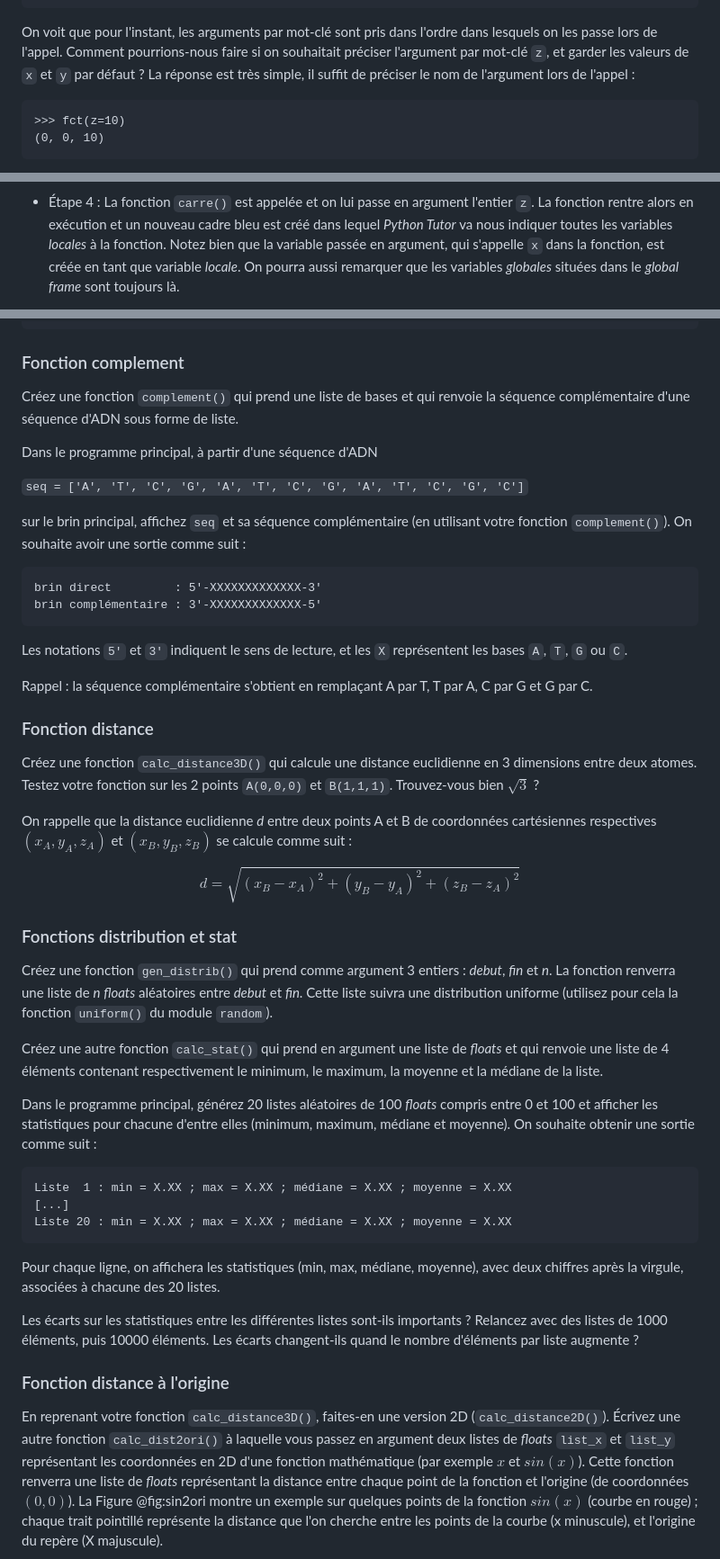
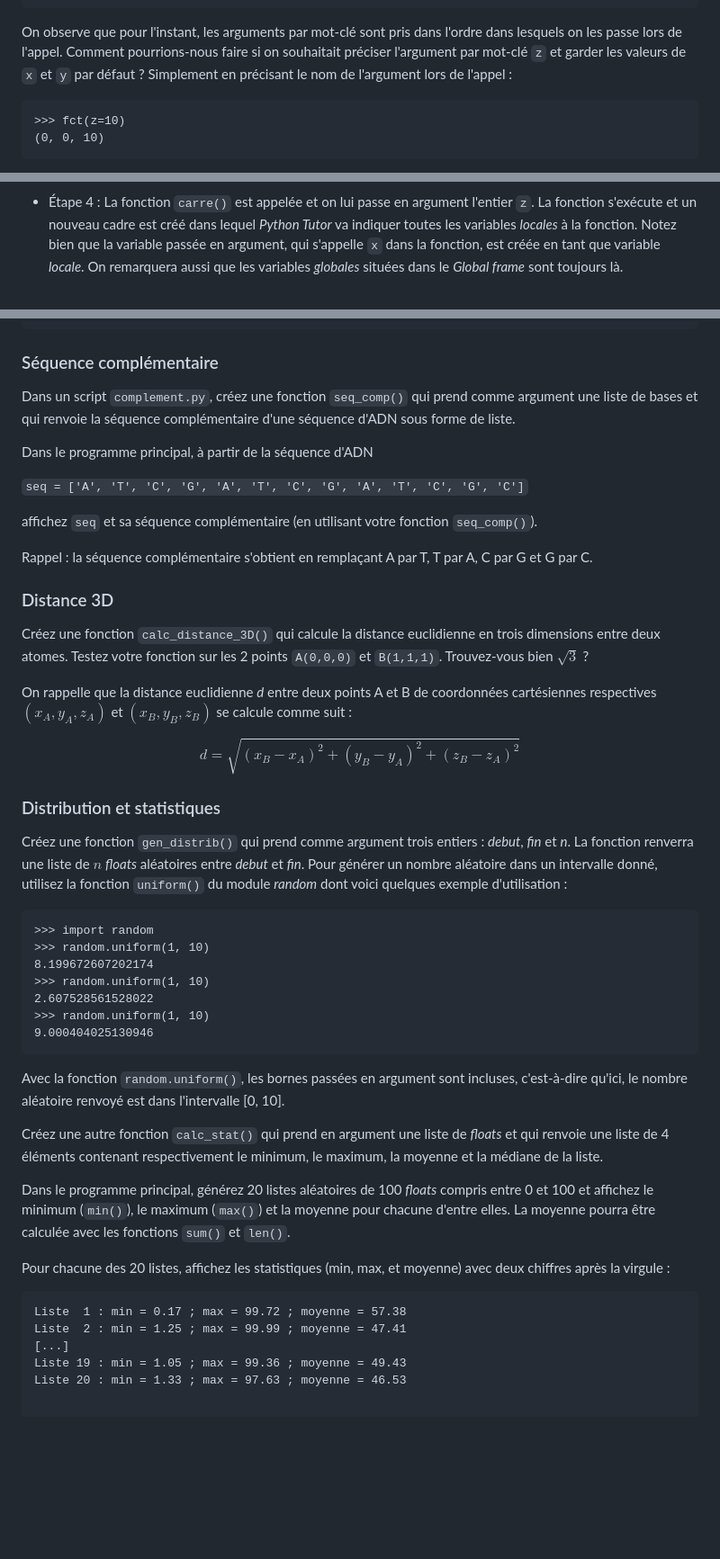
Before and after one commit to bioinfo-prog/cours-python, a Markdown page: 09_fonctions.md, 3 parts joined by grey strips. Shown: that part at 90% size. Rendered like a GitHub page; blank space fills up the shorter version.

````diff
--- a/09_fonctions.md
+++ b/09_fonctions.md
@@ -169,7 +187,7 @@ Il est bien-sûr possible de passer plusieurs arguments par mot-clé :
 (10, 8, 3)
 ```
 
-On voit que pour l'instant, les arguments par mot-clé sont pris dans l'ordre dans lesquels on les passe lors de l'appel. Comment pourrions-nous faire si on souhaitait préciser l'argument par mot-clé `z`, et garder les valeurs de `x` et `y` par défaut ? La réponse est très simple, il suffit de préciser le nom de l'argument lors de l'appel :
+On observe que pour l'instant, les arguments par mot-clé sont pris dans l'ordre dans lesquels on les passe lors de l'appel. Comment pourrions-nous faire si on souhaitait préciser l'argument par mot-clé `z` et garder les valeurs de `x` et `y` par défaut ? Simplement en  précisant le nom de l'argument lors de l'appel :
 
 ```
 >>> fct(z=10)
@@ -253,5 +281,5 @@ Pour la suite nous allons utiliser l'excellent site [Python Tutor](http://www.py
 \
 
 
-- Étape 4 : La fonction `carre()` est appelée et on lui passe en argument l'entier `z`. La fonction rentre alors en exécution et un nouveau cadre bleu est créé dans lequel *Python Tutor* va nous indiquer toutes les variables *locales* à la fonction. Notez bien que la variable passée en argument, qui s'appelle `x` dans la fonction, est créée en tant que variable *locale*. On pourra aussi remarquer que les variables *globales* situées dans le *global frame* sont toujours là.
+- Étape 4 : La fonction `carre()` est appelée et on lui passe en argument l'entier `z`. La fonction s'exécute et un nouveau cadre est créé dans lequel *Python Tutor* va indiquer toutes les variables *locales* à la fonction. Notez bien que la variable passée en argument, qui s'appelle `x` dans la fonction, est créée en tant que variable *locale*. On remarquera aussi que les variables *globales* situées dans le *Global frame* sont toujours là.
 
@@ -348,28 +401,22 @@ Reprenez l'exercice du chapitre 6 sur les nombres premiers. Concevez une fonctio
 ```
 
 
-### Fonction complement
+### Séquence complémentaire
 
-Créez une fonction `complement()` qui prend une liste de bases et qui renvoie la séquence complémentaire d'une séquence d'ADN sous forme de liste.
+Dans un script `complement.py`, créez une fonction `seq_comp()` qui prend comme argument une liste de bases et qui renvoie la séquence complémentaire d'une séquence d'ADN sous forme de liste.
 
-Dans le programme principal, à partir d'une séquence d'ADN
+Dans le programme principal, à partir de la séquence d'ADN
 
 `seq = ['A', 'T', 'C', 'G', 'A', 'T', 'C', 'G', 'A', 'T', 'C', 'G', 'C']`
 
-sur le brin principal, affichez `seq` et sa séquence complémentaire (en utilisant votre fonction `complement()`). On souhaite avoir une sortie comme suit :
-```
-brin direct         : 5'-XXXXXXXXXXXXX-3'
-brin complémentaire : 3'-XXXXXXXXXXXXX-5'
-```
-
-Les notations `5'` et `3'` indiquent le sens de lecture, et les `X` représentent les bases `A`, `T`, `G` ou `C`.
+affichez `seq` et sa séquence complémentaire (en utilisant votre fonction `seq_comp()`).
 
 Rappel : la séquence complémentaire s'obtient en remplaçant A par T, T par A, C par G et G par C.
 
 
-### Fonction distance
+### Distance 3D
 
-Créez une fonction `calc_distance3D()` qui calcule une distance euclidienne en 3 dimensions entre deux atomes. Testez votre fonction sur les 2 points `A(0,0,0)` et `B(1,1,1)`. Trouvez-vous bien $\sqrt{3}$ ?
+Créez une fonction `calc_distance_3D()` qui calcule la distance euclidienne en trois dimensions entre deux atomes. Testez votre fonction sur les 2 points `A(0,0,0)` et `B(1,1,1)`. Trouvez-vous bien $\sqrt{3}$ ?
 
 On rappelle que la distance euclidienne *d* entre deux points A et B de coordonnées cartésiennes respectives $(x_A, y_A, z_A)$ et $(x_B, y_B, z_B)$ se calcule comme suit :
 
@@ -378,25 +425,32 @@ d = \sqrt{(x_B - x_A)^2 + (y_B - y_A)^2 + (z_B - z_A)^2}
 $$
 
 
-### Fonctions distribution et stat
+### Distribution et statistiques
 
-Créez une fonction `gen_distrib()` qui prend comme argument 3 entiers : *debut*, *fin* et *n*. La fonction renverra une liste de *n* *floats* aléatoires entre *debut* et *fin*. Cette liste suivra une distribution uniforme (utilisez pour cela la fonction `uniform()` du module `random`).
+Créez une fonction `gen_distrib()` qui prend comme argument trois entiers : *debut*, *fin* et *n*. La fonction renverra une liste de $n$ *floats* aléatoires entre *debut* et *fin*. Pour générer un nombre aléatoire dans un intervalle donné, utilisez la fonction `uniform()` du module *random* dont voici quelques exemple d'utilisation :
+```
+>>> import random
+>>> random.uniform(1, 10)
+8.199672607202174
+>>> random.uniform(1, 10)
+2.607528561528022
+>>> random.uniform(1, 10)
+9.000404025130946
+```
+Avec la fonction `random.uniform()`, les bornes passées en argument sont incluses, c'est-à-dire qu'ici, le nombre aléatoire renvoyé est dans l'intervalle [0, 10].
 
 Créez une autre fonction `calc_stat()` qui prend en argument une liste de *floats* et qui renvoie une liste de 4 éléments contenant respectivement le minimum, le maximum, la moyenne et la médiane de la liste.
 
-Dans le programme principal, générez 20 listes aléatoires de 100 *floats* compris entre 0 et 100 et afficher les statistiques pour chacune d'entre elles (minimum, maximum, médiane et moyenne).
-On souhaite obtenir une sortie comme suit :
-```
-Liste  1 : min = X.XX ; max = X.XX ; médiane = X.XX ; moyenne = X.XX
-[...]
-Liste 20 : min = X.XX ; max = X.XX ; médiane = X.XX ; moyenne = X.XX
-```
-Pour chaque ligne, on affichera les statistiques (min, max, médiane, moyenne), avec deux chiffres après la virgule, associées à chacune des 20 listes.
-
-Les écarts sur les statistiques entre les différentes listes sont-ils importants ? Relancez avec des listes de 1000 éléments, puis 10000 éléments. Les écarts changent-ils quand le nombre d'éléments par liste augmente ?
+Dans le programme principal, générez 20 listes aléatoires de 100 *floats* compris entre 0 et 100 et affichez le minimum (`min()`), le maximum (`max()`) et la moyenne pour chacune d'entre elles. La moyenne pourra être calculée avec les fonctions `sum()` et `len()`.
 
 
-### Fonction distance à l'origine
+Pour chacune des 20 listes, affichez les statistiques (min, max, et moyenne) avec deux chiffres après la virgule :
+```
+Liste  1 : min = 0.17 ; max = 99.72 ; moyenne = 57.38
+Liste  2 : min = 1.25 ; max = 99.99 ; moyenne = 47.41
+[...]
+Liste 19 : min = 1.05 ; max = 99.36 ; moyenne = 49.43
+Liste 20 : min = 1.33 ; max = 97.63 ; moyenne = 46.53
 
-En reprenant votre fonction `calc_distance3D()`, faites-en une version 2D (`calc_distance2D()`). Écrivez une autre fonction `calc_dist2ori()` à laquelle vous passez en argument deux listes de *floats* `list_x` et `list_y` représentant les coordonnées en 2D d'une fonction mathématique (par exemple $x$ et $sin(x)$). Cette fonction renverra une liste de *floats* représentant la distance entre chaque point de la fonction et l'origine (de coordonnées $(0,0)$). La Figure @fig:sin2ori montre un exemple sur quelques points de la fonction $sin(x)$ (courbe en rouge) ; chaque trait pointillé représente la distance que l'on cherche entre les points de la courbe (x minuscule), et l'origine du repère (X majuscule).
+```
 
````
Also changed, not shown: other parts of 09_fonctions.md (+152 -62 lines), img/schema_fonction.png, 1 other file.
